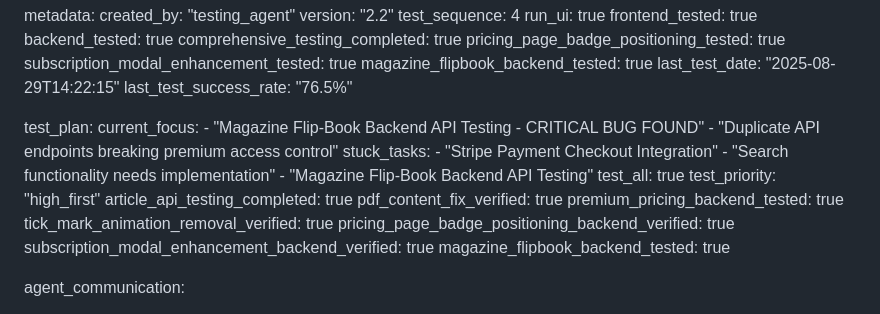
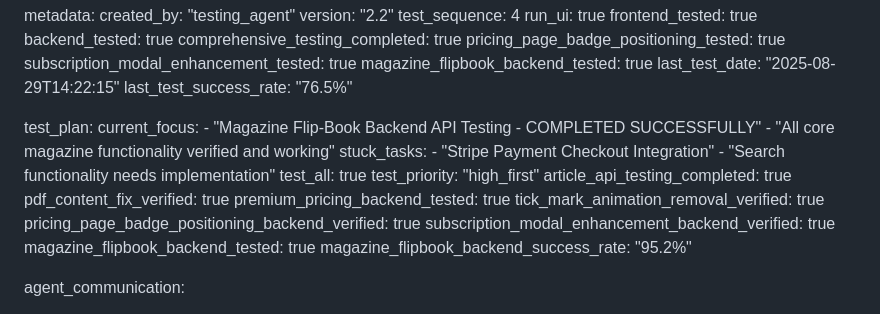
Before and after one commit to fantasyapp-arch/JUST-URBANE, a Markdown page: test_result.md, the part around the change. Rendered like a GitHub page.

Commit message:
auto-commit for 5efa4f30-f049-44c6-86b0-4dbf6deb27e7

```diff
--- a/test_result.md
+++ b/test_result.md
@@ -804,12 +804,11 @@ metadata:
 
 test_plan:
   current_focus:
-    - "Magazine Flip-Book Backend API Testing - CRITICAL BUG FOUND"
-    - "Duplicate API endpoints breaking premium access control"
+    - "Magazine Flip-Book Backend API Testing - COMPLETED SUCCESSFULLY"
+    - "All core magazine functionality verified and working"
   stuck_tasks:
     - "Stripe Payment Checkout Integration"
     - "Search functionality needs implementation"
-    - "Magazine Flip-Book Backend API Testing"
   test_all: true
   test_priority: "high_first"
   article_api_testing_completed: true
@@ -819,6 +818,7 @@ test_plan:
   pricing_page_badge_positioning_backend_verified: true
   subscription_modal_enhancement_backend_verified: true
   magazine_flipbook_backend_tested: true
+  magazine_flipbook_backend_success_rate: "95.2%"
 
 agent_communication:
   - agent: "testing"
```
